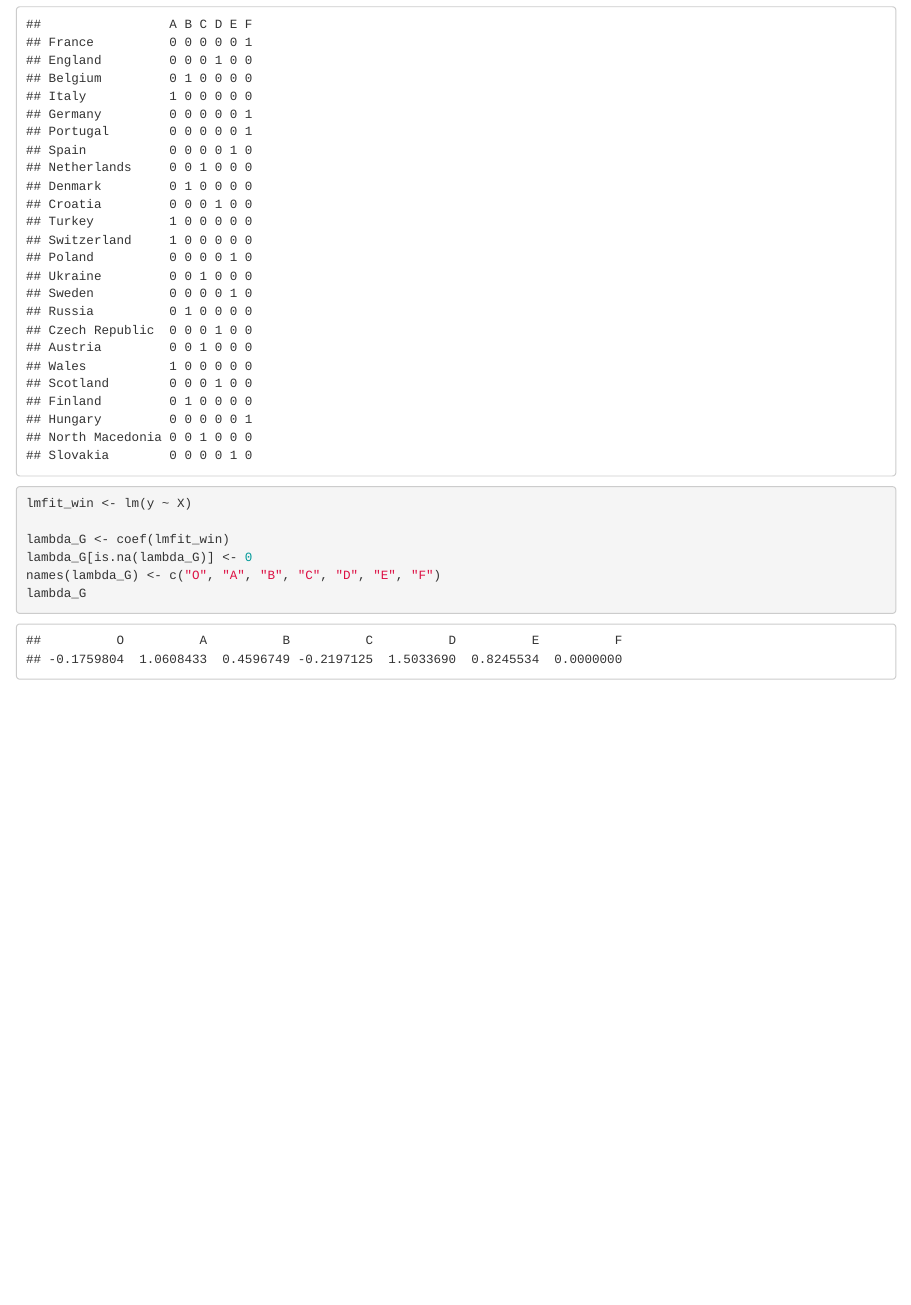
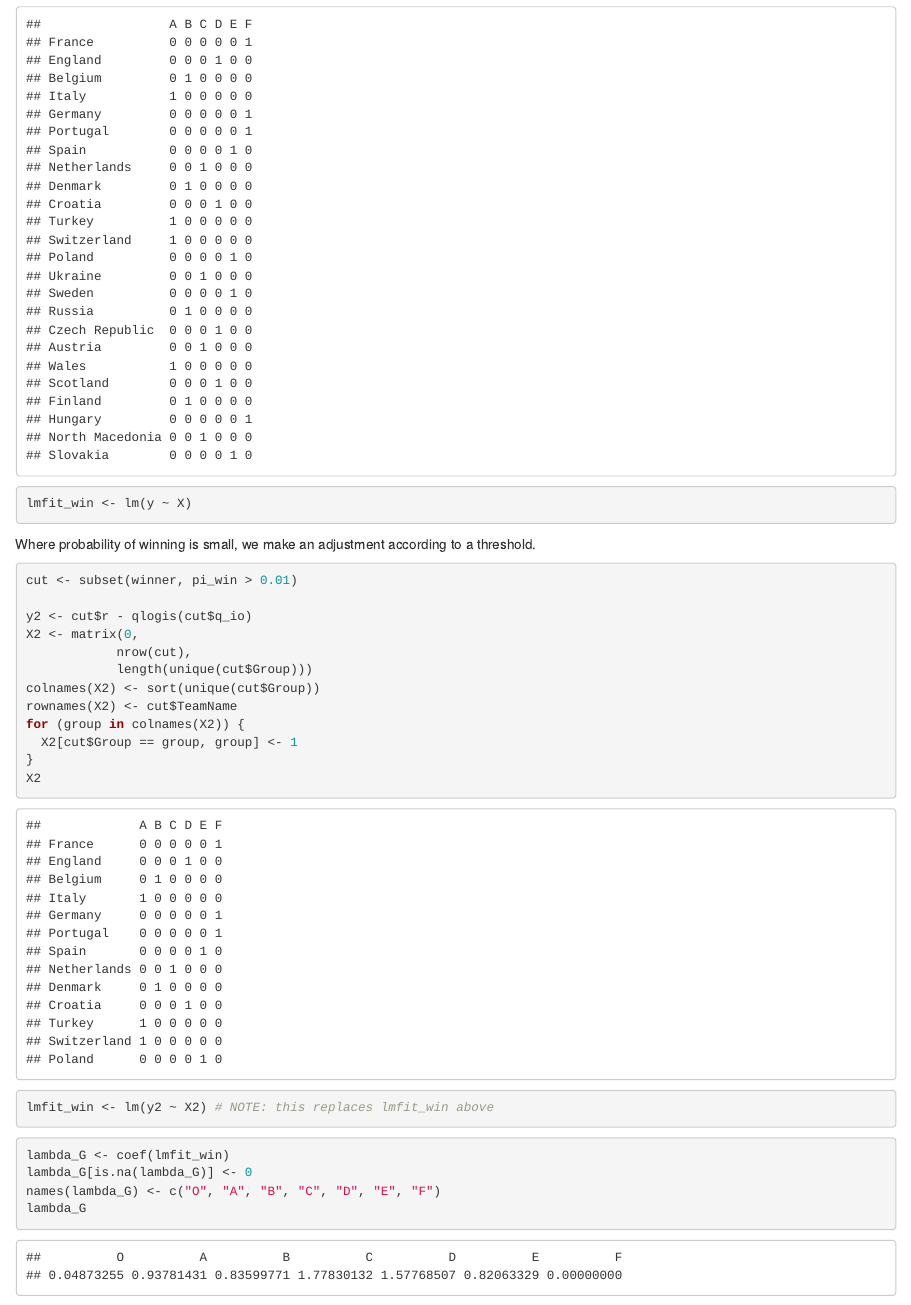
Before and after one commit to stefan-stein/RSS-Euro-2020, an R Markdown document (Steins_method.Rmd): the page in a window 1100 px wide, from 3650 px down. Rendered offline with R 4.5, knitr and Pandoc, with nearby package versions; some code elsewhere in the file could not run offline.

Commit message:
Cut adjustment

````diff
--- a/Steins_method.Rmd
+++ b/Steins_method.Rmd
@@ -139,7 +139,28 @@ for (group in colnames(X)) {
 X
 
 lmfit_win <- lm(y ~ X)
+```
 
+Where probability of winning is small, we make an adjustment according to a threshold.
+
+```{r}
+cut <- subset(winner, pi_win > 0.01)
+
+y2 <- cut$r - qlogis(cut$q_io)
+X2 <- matrix(0,
+            nrow(cut),
+            length(unique(cut$Group)))
+colnames(X2) <- sort(unique(cut$Group))
+rownames(X2) <- cut$TeamName
+for (group in colnames(X2)) {
+  X2[cut$Group == group, group] <- 1
+}
+X2
+
+lmfit_win <- lm(y2 ~ X2) # NOTE: this replaces lmfit_win above
+```
+
+```{r}
 lambda_G <- coef(lmfit_win)
 lambda_G[is.na(lambda_G)] <- 0
 names(lambda_G) <- c("O", "A", "B", "C", "D", "E", "F")
````
Also changed, not shown: Steins_method.html.
